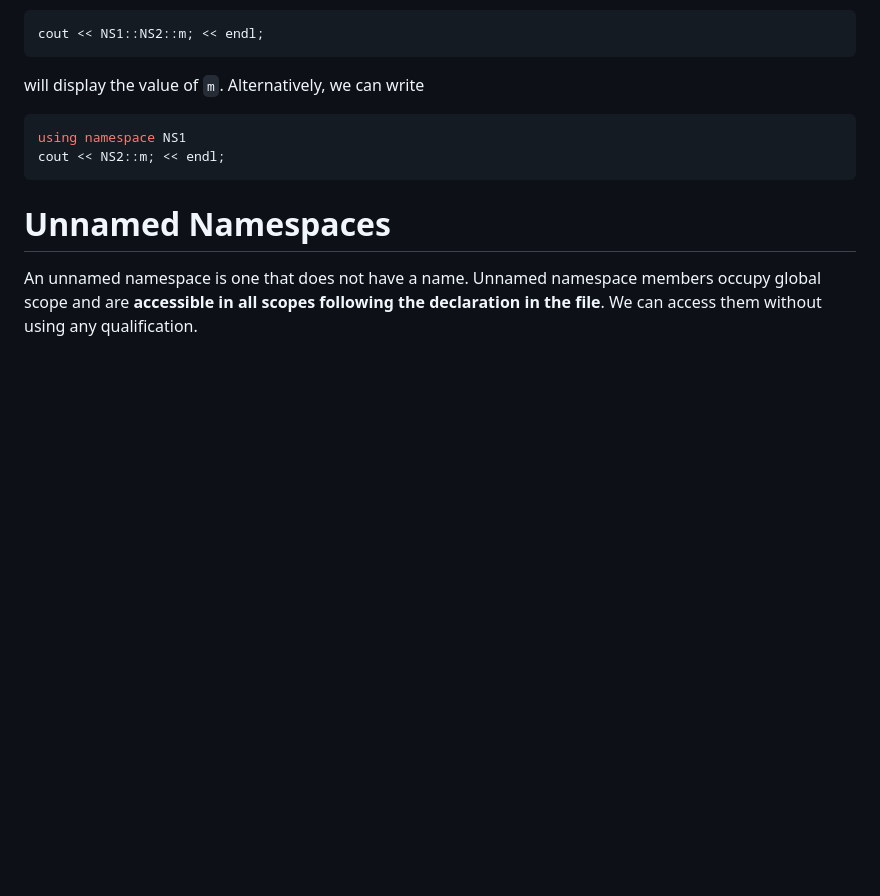
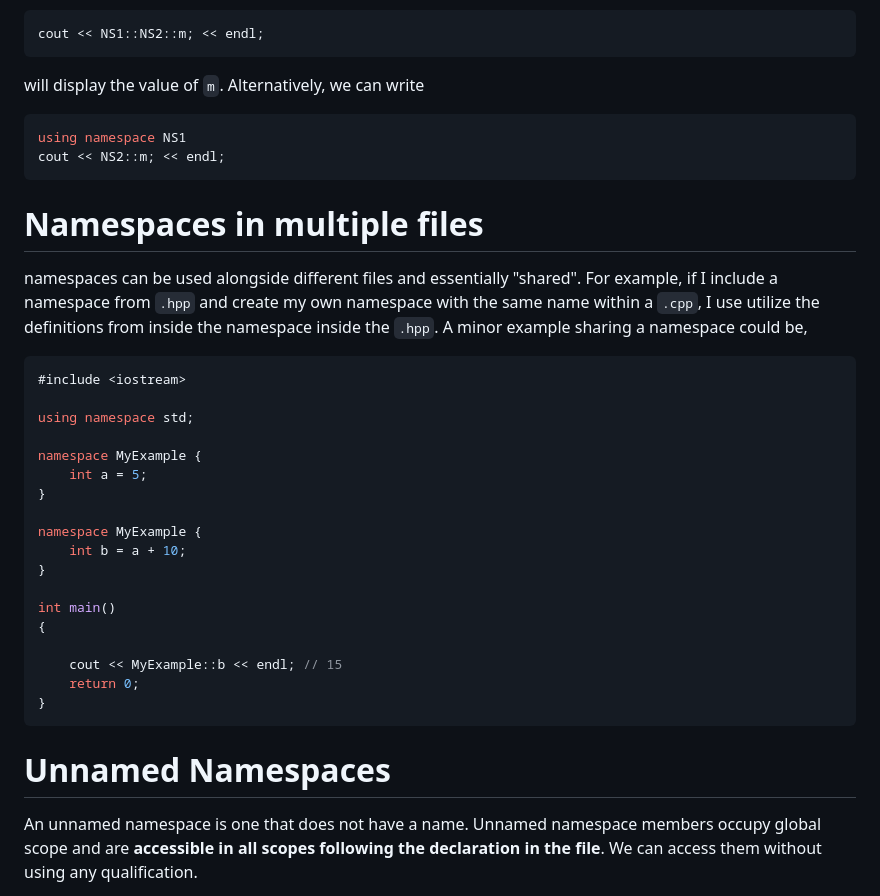
Before and after one commit to michaelrausch/Notes, a Markdown page: Cpp/Notes/namespace.md, the part around the change. Drawn GitHub-style; blank space fills up the shorter version.

Commit message:
Update namespace.md
Extension

````diff
--- a/Cpp/Notes/namespace.md
+++ b/Cpp/Notes/namespace.md
@@ -124,6 +124,34 @@ using namespace NS1
 cout << NS2::m; << endl;
 ```
 
+# Namespaces in multiple files
+
+namespaces can be used alongside different files and essentially "shared". For example, if I include a
+namespace from `.hpp` and create my own namespace with the same name within a `.cpp`, I use utilize
+the definitions from inside the namespace inside the `.hpp`. A minor example sharing a namespace could
+be,
+
+```C++
+#include <iostream>
+
+using namespace std;
+
+namespace MyExample {
+    int a = 5;
+}
+
+namespace MyExample {
+    int b = a + 10;
+}
+
+int main()
+{
+
+    cout << MyExample::b << endl; // 15
+    return 0;
+}
+```
+
 # Unnamed Namespaces
 
 An unnamed namespace is one that does not have a name. Unnamed namespace members occupy global scope and are **accessible in all scopes following the declaration in the file**. We can access them without using any qualification.
````
